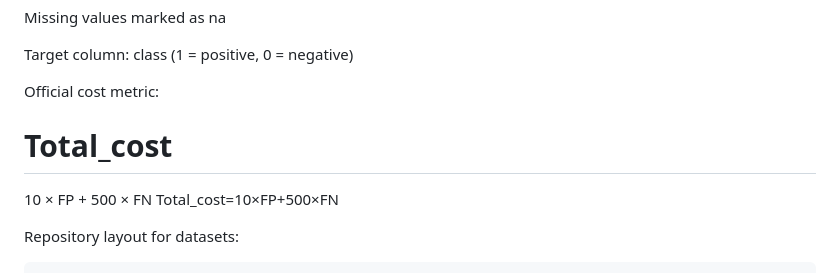
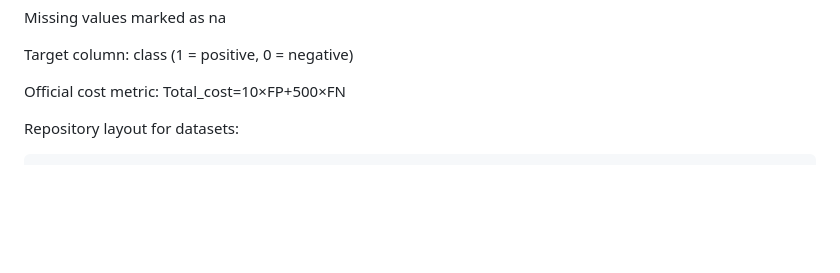
Before and after one commit to mshmoeini/Sum, a Markdown page: readme.md, the part around the change. Drawn GitHub-style; blank space fills up the shorter version.

Commit message:
Remove cost metric details from readme
Removed the official cost metric explanation from the readme.

```diff
--- a/readme.md
+++ b/readme.md
@@ -43,16 +43,6 @@ Missing values marked as na
 Target column: class (1 = positive, 0 = negative)
 
 Official cost metric:
-
-Total_cost
-=
-10
-×
-FP
-+
-500
-×
-FN
 Total_cost=10×FP+500×FN
 
 Repository layout for datasets:
```
